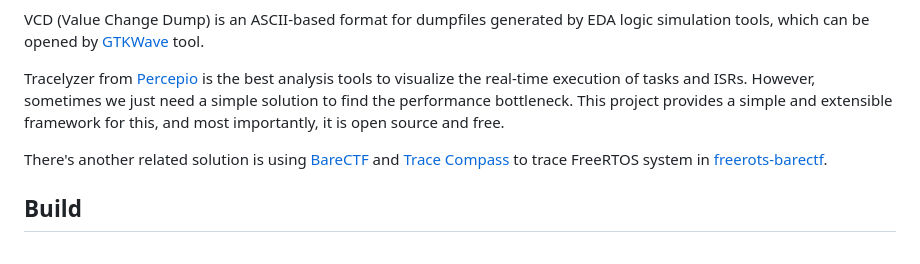
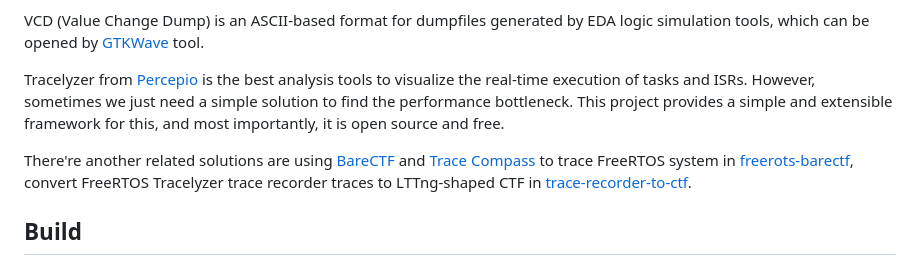
Before and after one commit to kuopinghsu/FreeRTOS-BTF-Trace, a Markdown page: README.md, the part around the change. GitHub-like rendering.

```diff
--- a/README.md
+++ b/README.md
@@ -10,7 +10,7 @@ VCD (Value Change Dump) is an ASCII-based format for dumpfiles generated by EDA
 
 Tracelyzer from [Percepio](https://percepio.com/tracealyzer/) is the best analysis tools to visualize the real-time execution of tasks and ISRs. However, sometimes we just need a simple solution to find the performance bottleneck. This project provides a simple and extensible framework for this, and most importantly, it is open source and free.
 
-There's another related solution is using [BareCTF](https://barectf.org/) and [Trace Compass](https://www.eclipse.org/tracecompass/) to trace FreeRTOS system in [freerots-barectf](https://github.com/gpollo/freertos-barectf).
+There're another related solutions are using [BareCTF](https://barectf.org/) and [Trace Compass](https://www.eclipse.org/tracecompass/) to trace FreeRTOS system in [freerots-barectf](https://github.com/gpollo/freertos-barectf), convert FreeRTOS Tracelyzer trace recorder traces to LTTng-shaped CTF in [trace-recorder-to-ctf](https://github.com/jonlamb-gh/trace-recorder-to-ctf).
 
 ## Build
 
```
